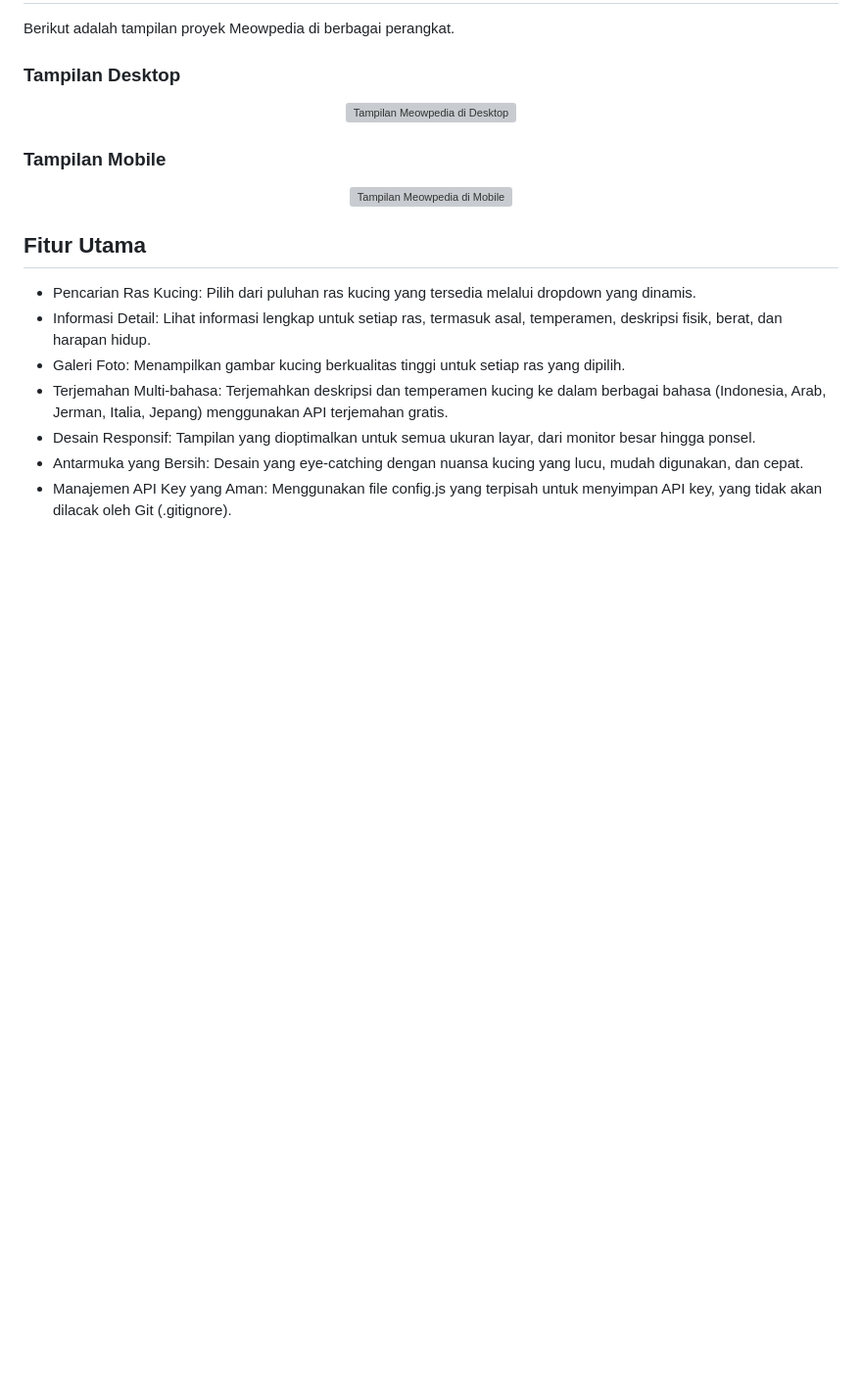
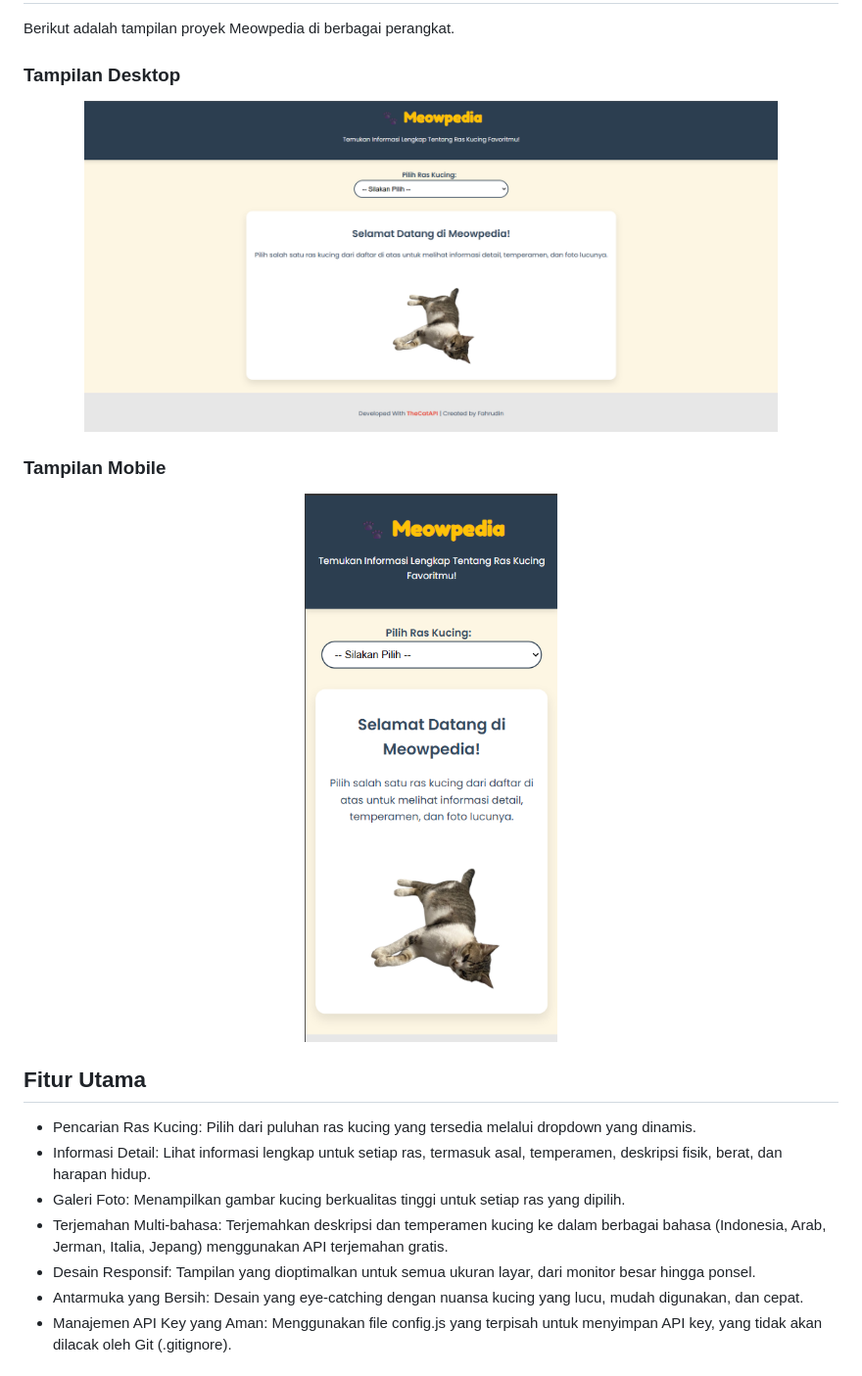
Before and after one commit to fahroediin/meowpedia, a Markdown page: README.md, the part around the change. Shown: that part at 98% size. Drawn GitHub-style; blank space fills up the shorter version; grey boxes are pictures that could not be loaded.

Commit message:
changes image name for preview

```diff
--- a/README.md
+++ b/README.md
@@ -9,12 +9,12 @@ Berikut adalah tampilan proyek Meowpedia di berbagai perangkat.
 
 ### Tampilan Desktop
 <p align="center">
-  <img src="https://github.com/fahroediin/meowpedia/blob/main/preview/web-view.png?raw=true" alt="Tampilan Meowpedia di Desktop" width="85%">
+  <img src="https://github.com/fahroediin/meowpedia/blob/main/preview/web-preview.png?raw=true" alt="Tampilan Meowpedia di Desktop" width="85%">
 </p>
 
 ### Tampilan Mobile
 <p align="center">
-  <img src="https://github.com/fahroediin/meowpedia/blob/main/preview/mobile-view.png?raw=true" alt="Tampilan Meowpedia di Mobile" width="40%">
+  <img src="https://github.com/fahroediin/meowpedia/blob/main/preview/mobile-preview.png?raw=true" alt="Tampilan Meowpedia di Mobile" width="40%">
 </p>
 
 
```
